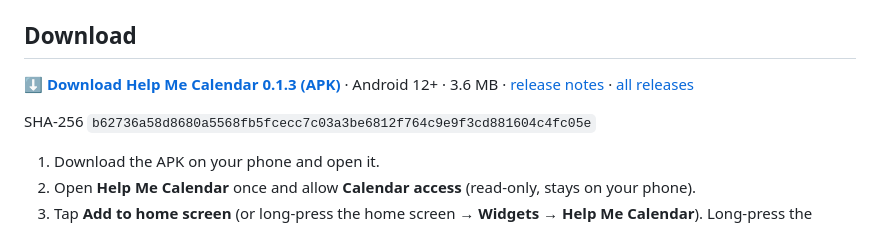
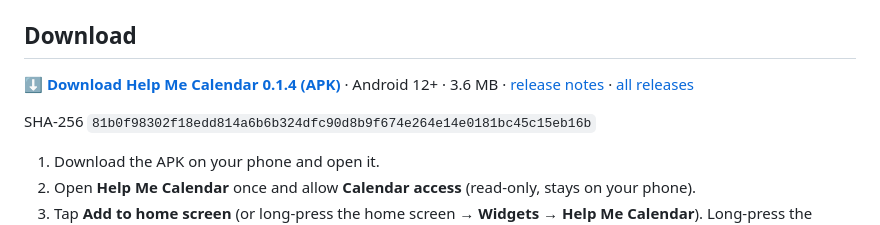
Before and after one commit to artemulianko/help-me-widgets, a Markdown page: help-me-calendar/README.md, the part around the change. GitHub-like rendering.

```diff
--- a/help-me-calendar/README.md
+++ b/help-me-calendar/README.md
@@ -8,9 +8,9 @@ No feeds, no accounts, no ads, no notifications, and **no internet permission**.
 
 ## Download
 
-**[⬇ Download Help Me Calendar 0.1.3 (APK)](https://github.com/artemulianko/help-me-widgets/releases/download/calendar-v0.1.3/help-me-calendar-0.1.3.apk)** · Android 12+ · 3.6 MB · [release notes](https://github.com/artemulianko/help-me-widgets/releases/tag/calendar-v0.1.3) · [all releases](https://github.com/artemulianko/help-me-widgets/releases)
+**[⬇ Download Help Me Calendar 0.1.4 (APK)](https://github.com/artemulianko/help-me-widgets/releases/download/calendar-v0.1.4/help-me-calendar-0.1.4.apk)** · Android 12+ · 3.6 MB · [release notes](https://github.com/artemulianko/help-me-widgets/releases/tag/calendar-v0.1.4) · [all releases](https://github.com/artemulianko/help-me-widgets/releases)
 
-SHA-256 `b62736a58d8680a5568fb5fcecc7c03a3be6812f764c9e9f3cd881604c4fc05e`
+SHA-256 `81b0f98302f18edd814a6b6b324dfc90d8b9f674e264e14e0181bc45c15eb16b`
 
 1. Download the APK on your phone and open it.
 2. Open **Help Me Calendar** once and allow **Calendar access** (read-only, stays on your phone).
```
Also changed, not shown: README.md (+16 -3 lines), docs/screenshots/home-screen.png, docs/screenshots/layouts.png (added), 6 other files.
